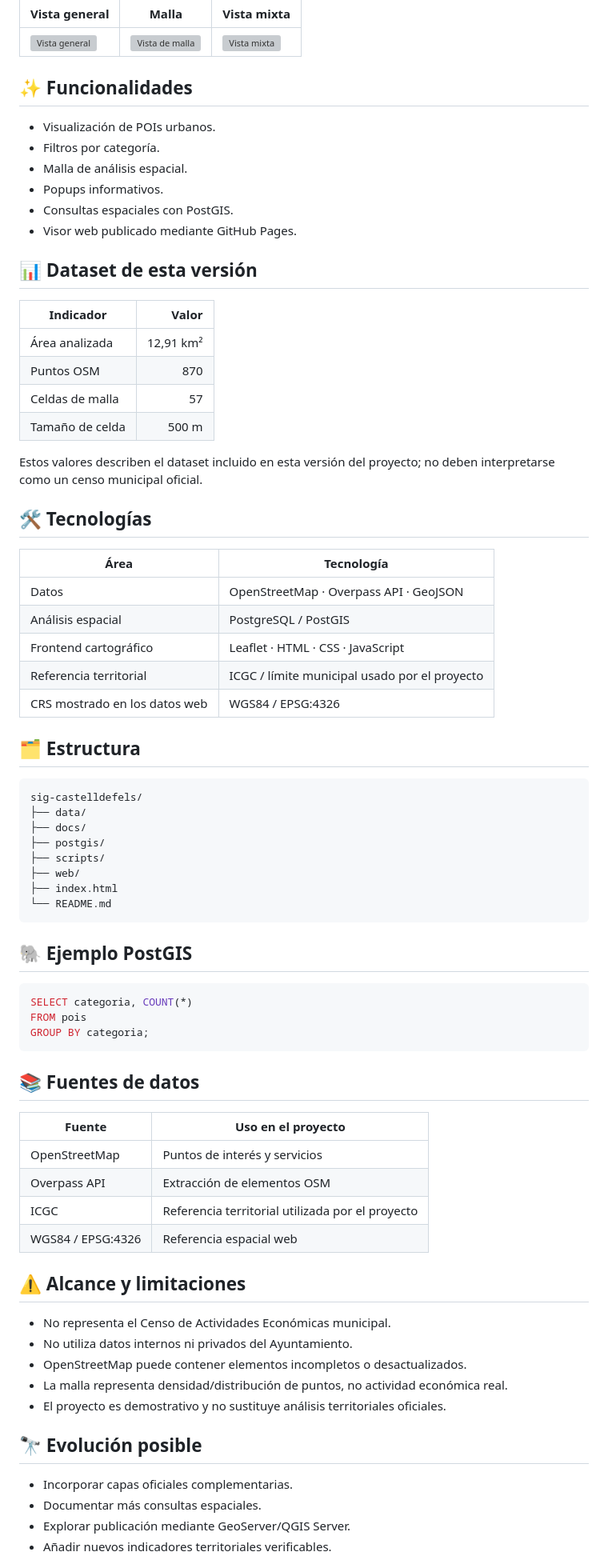
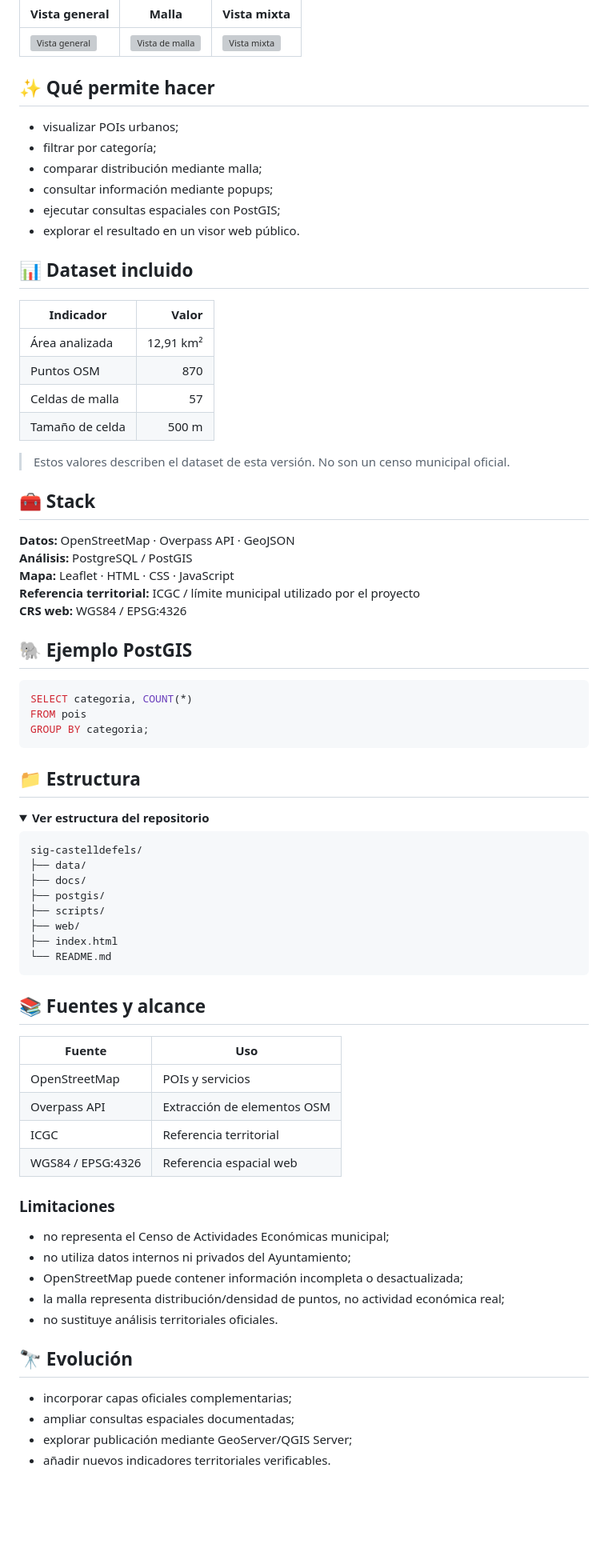
Before and after one commit to truquinio/sig-castelldefels, a Markdown page: README.md, the part around one of its changes. Shown at 80% size. GitHub-like rendering; folded sections open; blank space fills up the shorter version; grey boxes are pictures that could not be loaded.

Commit message:
docs: refine SIG README visuals and flow

````diff
--- a/README.md
+++ b/README.md
@@ -43,16 +39,16 @@ Leaflet
 | --- | --- | --- |
 | [![Vista general](https://iili.io/C35wAdJ.md.png)](https://freeimage.host/i/C35wAdJ) | [![Vista de malla](https://iili.io/C35wI0g.md.png)](https://freeimage.host/i/C35wI0g) | [![Vista mixta](https://iili.io/C35wTga.md.png)](https://freeimage.host/i/C35wTga) |
 
-## ✨ Funcionalidades
+## ✨ Qué permite hacer
 
-- Visualización de POIs urbanos.
-- Filtros por categoría.
-- Malla de análisis espacial.
-- Popups informativos.
-- Consultas espaciales con PostGIS.
-- Visor web publicado mediante GitHub Pages.
+- visualizar POIs urbanos;
+- filtrar por categoría;
+- comparar distribución mediante malla;
+- consultar información mediante popups;
+- ejecutar consultas espaciales con PostGIS;
+- explorar el resultado en un visor web público.
 
-## 📊 Dataset de esta versión
+## 📊 Dataset incluido
 
 | Indicador | Valor |
 | --- | ---: |
@@ -61,21 +57,30 @@ Leaflet
 | Celdas de malla | 57 |
 | Tamaño de celda | 500 m |
 
-Estos valores describen el dataset incluido en esta versión del proyecto; no deben interpretarse como un censo municipal oficial.
+> Estos valores describen el dataset de esta versión. No son un censo municipal oficial.
 
-## 🛠️ Tecnologías
+## 🧰 Stack
 
-| Área | Tecnología |
-| --- | --- |
-| Datos | OpenStreetMap · Overpass API · GeoJSON |
-| Análisis espacial | PostgreSQL / PostGIS |
-| Frontend cartográfico | Leaflet · HTML · CSS · JavaScript |
-| Referencia territorial | ICGC / límite municipal usado por el proyecto |
-| CRS mostrado en los datos web | WGS84 / EPSG:4326 |
+**Datos:** OpenStreetMap · Overpass API · GeoJSON
+**Análisis:** PostgreSQL / PostGIS
+**Mapa:** Leaflet · HTML · CSS · JavaScript
+**Referencia territorial:** ICGC / límite municipal utilizado por el proyecto
+**CRS web:** WGS84 / EPSG:4326
 
-## 🗂️ Estructura
+## 🐘 Ejemplo PostGIS
 
-```text
+~~~sql
+SELECT categoria, COUNT(*)
+FROM pois
+GROUP BY categoria;
+~~~
+
+## 📁 Estructura
+
+<details>
+<summary><strong>Ver estructura del repositorio</strong></summary>
+
+~~~text
 sig-castelldefels/
 ├── data/
 ├── docs/
@@ -84,37 +89,31 @@ sig-castelldefels/
 ├── web/
 ├── index.html
 └── README.md
-```
+~~~
 
-## 🐘 Ejemplo PostGIS
+</details>
 
-```sql
-SELECT categoria, COUNT(*)
-FROM pois
-GROUP BY categoria;
-```
+## 📚 Fuentes y alcance
 
-## 📚 Fuentes de datos
-
-| Fuente | Uso en el proyecto |
+| Fuente | Uso |
 | --- | --- |
-| OpenStreetMap | Puntos de interés y servicios |
+| OpenStreetMap | POIs y servicios |
 | Overpass API | Extracción de elementos OSM |
-| ICGC | Referencia territorial utilizada por el proyecto |
+| ICGC | Referencia territorial |
 | WGS84 / EPSG:4326 | Referencia espacial web |
 
-## ⚠️ Alcance y limitaciones
+### Limitaciones
 
-- No representa el Censo de Actividades Económicas municipal.
-- No utiliza datos internos ni privados del Ayuntamiento.
-- OpenStreetMap puede contener elementos incompletos o desactualizados.
-- La malla representa densidad/distribución de puntos, no actividad económica real.
-- El proyecto es demostrativo y no sustituye análisis territoriales oficiales.
+- no representa el Censo de Actividades Económicas municipal;
+- no utiliza datos internos ni privados del Ayuntamiento;
+- OpenStreetMap puede contener información incompleta o desactualizada;
+- la malla representa distribución/densidad de puntos, no actividad económica real;
+- no sustituye análisis territoriales oficiales.
 
-## 🔭 Evolución posible
+## 🔭 Evolución
 
-- Incorporar capas oficiales complementarias.
-- Documentar más consultas espaciales.
-- Explorar publicación mediante GeoServer/QGIS Server.
-- Añadir nuevos indicadores territoriales verificables.
+- incorporar capas oficiales complementarias;
+- ampliar consultas espaciales documentadas;
+- explorar publicación mediante GeoServer/QGIS Server;
+- añadir nuevos indicadores territoriales verificables.
 
````
Also changed, not shown: other parts of README.md (+18 -22 lines).
